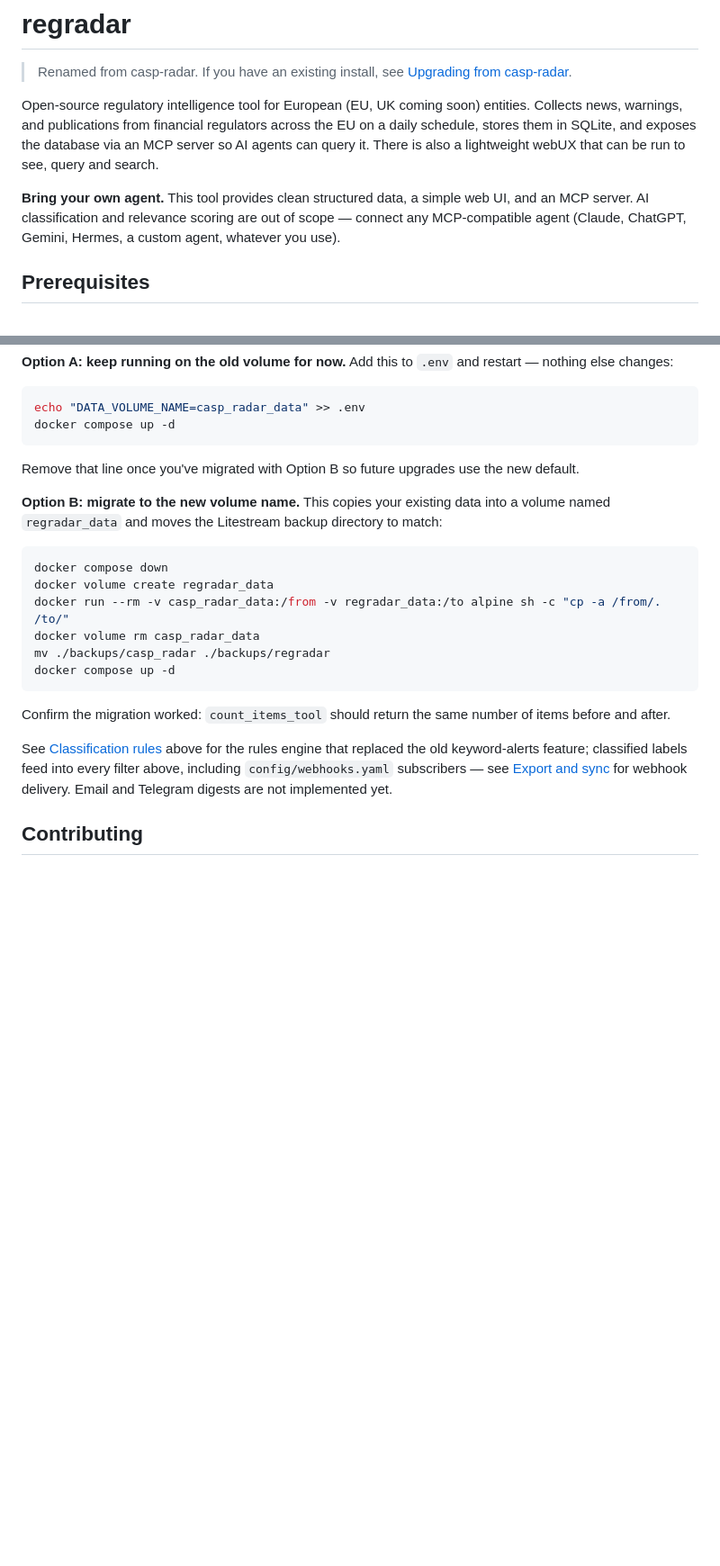
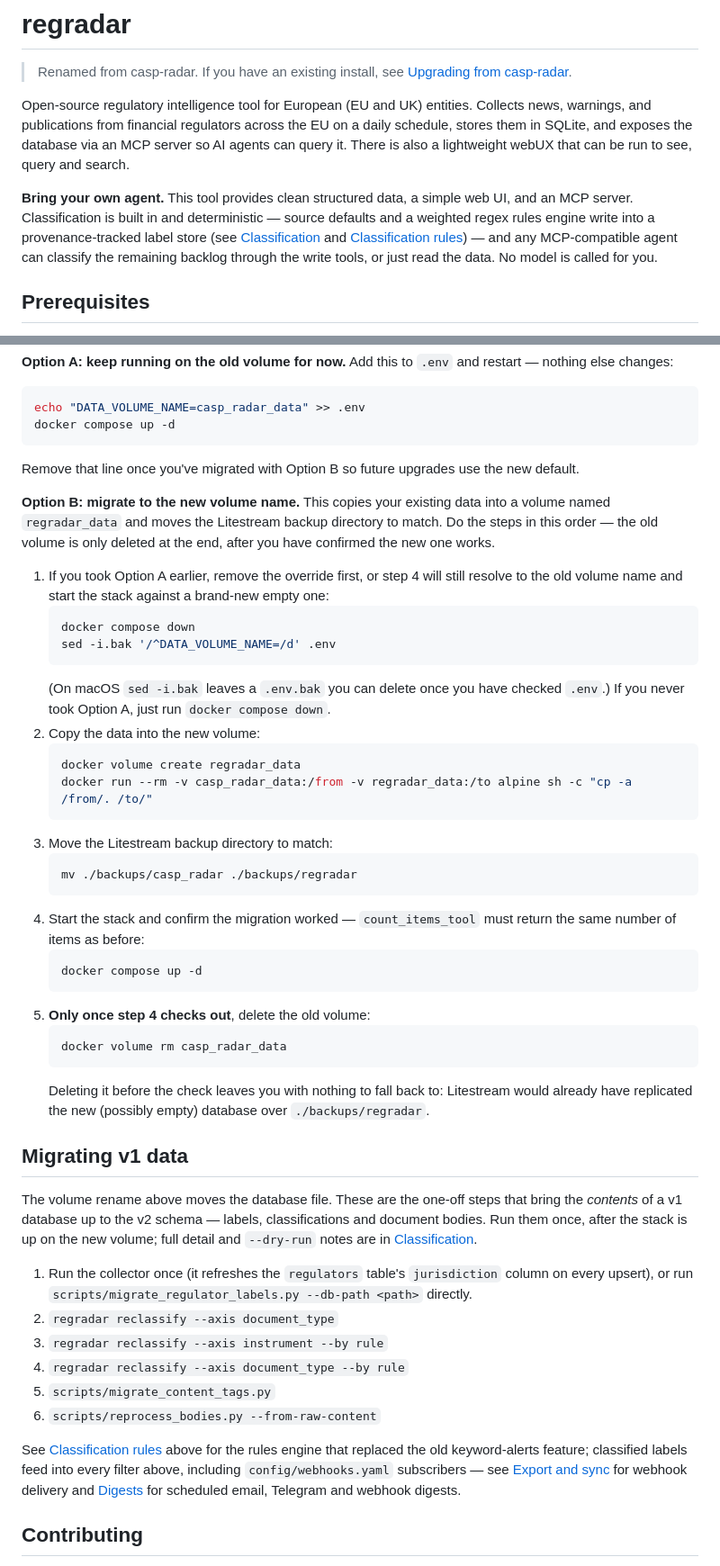
Before and after one commit to klinikal/reg-radar, a Markdown page: README.md, 2 parts joined by grey strips. Shown at 90% size. Drawn GitHub-style; blank space fills up the shorter version.

Commit message:
docs(readme): make the volume migration safe and correct stale claims

````diff
--- a/README.md
+++ b/README.md
@@ -2,9 +2,9 @@
 
 > Renamed from casp-radar. If you have an existing install, see [Upgrading from casp-radar](#upgrading-from-casp-radar).
 
-Open-source regulatory intelligence tool for European (EU, UK coming soon) entities. Collects news, warnings, and publications from financial regulators across the EU on a daily schedule, stores them in SQLite, and exposes the database via an MCP server so AI agents can query it. There is also a lightweight webUX that can be run to see, query and search.
+Open-source regulatory intelligence tool for European (EU and UK) entities. Collects news, warnings, and publications from financial regulators across the EU on a daily schedule, stores them in SQLite, and exposes the database via an MCP server so AI agents can query it. There is also a lightweight webUX that can be run to see, query and search.
 
-**Bring your own agent.** This tool provides clean structured data, a simple web UI, and an MCP server. AI classification and relevance scoring are out of scope — connect any MCP-compatible agent (Claude, ChatGPT, Gemini, Hermes, a custom agent, whatever you use).
+**Bring your own agent.** This tool provides clean structured data, a simple web UI, and an MCP server. Classification is built in and deterministic — source defaults and a weighted regex rules engine write into a provenance-tracked label store (see [Classification](#classification) and [Classification rules](#classification-rules)) — and any MCP-compatible agent can classify the remaining backlog through the write tools, or just read the data. No model is called for you.
 
 ## Prerequisites
 
@@ -446,18 +446,45 @@ docker compose up -d
 ```
 Remove that line once you've migrated with Option B so future upgrades use the new default.
 
-**Option B: migrate to the new volume name.** This copies your existing data into a volume named `regradar_data` and moves the Litestream backup directory to match:
-```bash
-docker compose down
-docker volume create regradar_data
-docker run --rm -v casp_radar_data:/from -v regradar_data:/to alpine sh -c "cp -a /from/. /to/"
-docker volume rm casp_radar_data
-mv ./backups/casp_radar ./backups/regradar
-docker compose up -d
-```
-Confirm the migration worked: `count_items_tool` should return the same number of items before and after.
+**Option B: migrate to the new volume name.** This copies your existing data into a volume named `regradar_data` and moves the Litestream backup directory to match. Do the steps in this order — the old volume is only deleted at the end, after you have confirmed the new one works.
 
-See [Classification rules](#classification-rules) above for the rules engine that replaced the old keyword-alerts feature; classified labels feed into every filter above, including `config/webhooks.yaml` subscribers — see [Export and sync](#export-and-sync) for webhook delivery. Email and Telegram digests are not implemented yet.
+1. If you took Option A earlier, remove the override first, or step 4 will still resolve to the old volume name and start the stack against a brand-new empty one:
+   ```bash
+   docker compose down
+   sed -i.bak '/^DATA_VOLUME_NAME=/d' .env
+   ```
+   (On macOS `sed -i.bak` leaves a `.env.bak` you can delete once you have checked `.env`.) If you never took Option A, just run `docker compose down`.
+2. Copy the data into the new volume:
+   ```bash
+   docker volume create regradar_data
+   docker run --rm -v casp_radar_data:/from -v regradar_data:/to alpine sh -c "cp -a /from/. /to/"
+   ```
+3. Move the Litestream backup directory to match:
+   ```bash
+   mv ./backups/casp_radar ./backups/regradar
+   ```
+4. Start the stack and confirm the migration worked — `count_items_tool` must return the same number of items as before:
+   ```bash
+   docker compose up -d
+   ```
+5. **Only once step 4 checks out**, delete the old volume:
+   ```bash
+   docker volume rm casp_radar_data
+   ```
+   Deleting it before the check leaves you with nothing to fall back to: Litestream would already have replicated the new (possibly empty) database over `./backups/regradar`.
+
+## Migrating v1 data
+
+The volume rename above moves the database file. These are the one-off steps that bring the *contents* of a v1 database up to the v2 schema — labels, classifications and document bodies. Run them once, after the stack is up on the new volume; full detail and `--dry-run` notes are in [Classification](#classification).
+
+1. Run the collector once (it refreshes the `regulators` table's `jurisdiction` column on every upsert), or run `scripts/migrate_regulator_labels.py --db-path <path>` directly.
+2. `regradar reclassify --axis document_type`
+3. `regradar reclassify --axis instrument --by rule`
+4. `regradar reclassify --axis document_type --by rule`
+5. `scripts/migrate_content_tags.py`
+6. `scripts/reprocess_bodies.py --from-raw-content`
+
+See [Classification rules](#classification-rules) above for the rules engine that replaced the old keyword-alerts feature; classified labels feed into every filter above, including `config/webhooks.yaml` subscribers — see [Export and sync](#export-and-sync) for webhook delivery and [Digests](#digests) for scheduled email, Telegram and webhook digests.
 
 ## Contributing
 
````
Also changed, not shown: other parts of README.md (+3 -3 lines).
